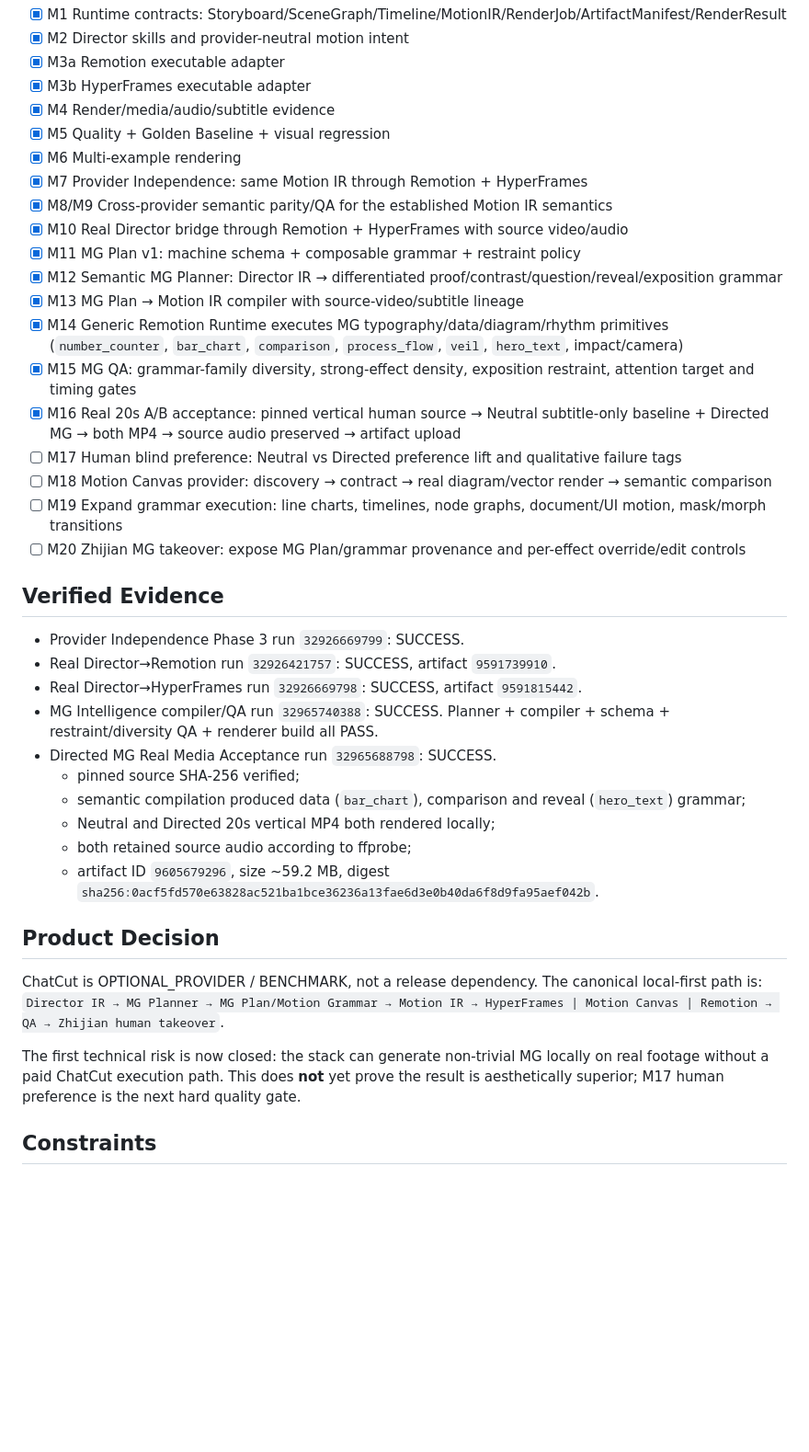
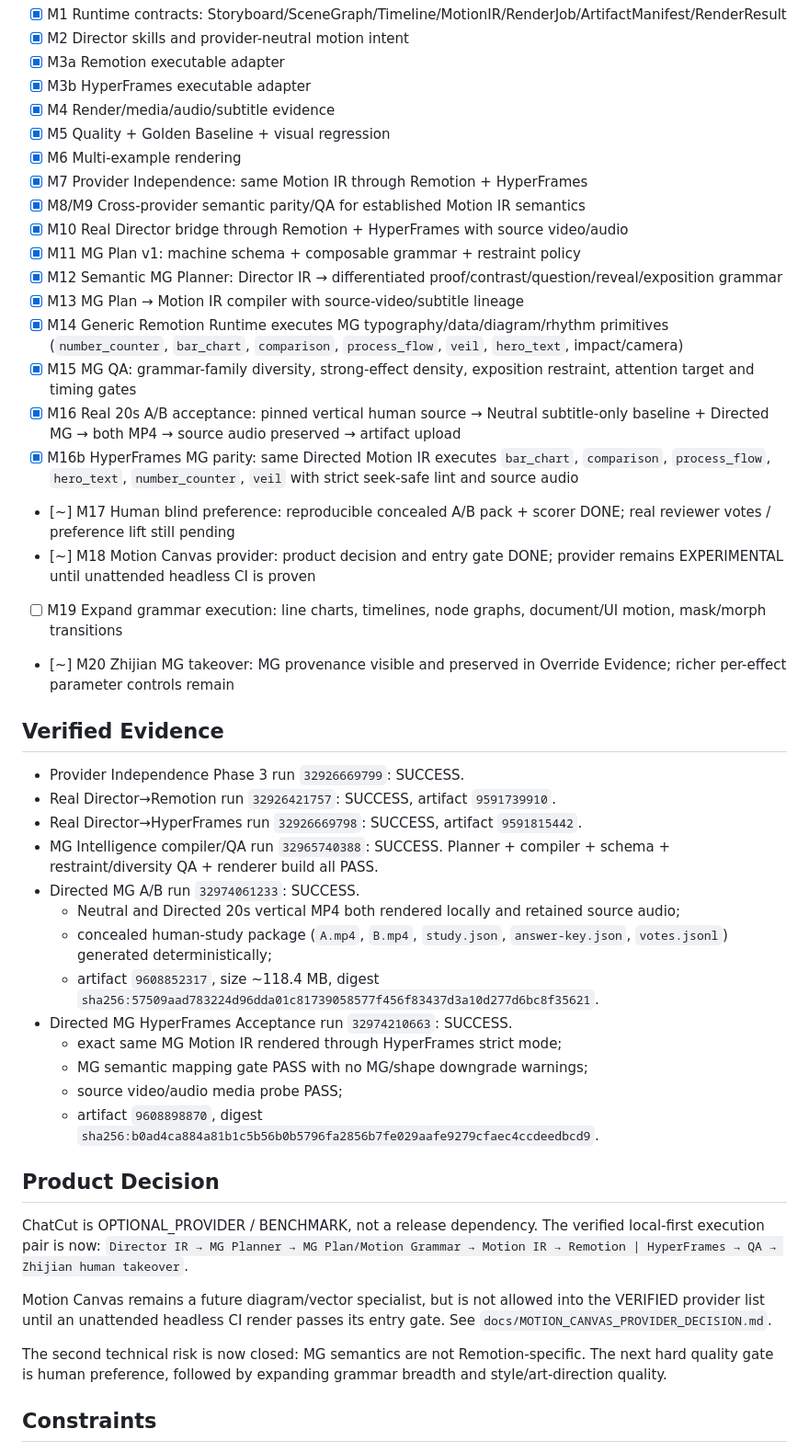
Before and after one commit to jaminliu89/motion-runtime-os, a Markdown page: docs/MASTER_TASK.md, the part around the change. Shown at 92% size. Rendered like a GitHub page; blank space fills up the shorter version.

Commit message:
docs(mg): close HyperFrames parity and blind-study packaging gates

```diff
--- a/docs/MASTER_TASK.md
+++ b/docs/MASTER_TASK.md
@@ -12,7 +12,7 @@
 - [x] M5 Quality + Golden Baseline + visual regression
 - [x] M6 Multi-example rendering
 - [x] M7 Provider Independence: same Motion IR through Remotion + HyperFrames
-- [x] M8/M9 Cross-provider semantic parity/QA for the established Motion IR semantics
+- [x] M8/M9 Cross-provider semantic parity/QA for established Motion IR semantics
 - [x] M10 Real Director bridge through Remotion + HyperFrames with source video/audio
 - [x] M11 MG Plan v1: machine schema + composable grammar + restraint policy
 - [x] M12 Semantic MG Planner: Director IR → differentiated proof/contrast/question/reveal/exposition grammar
@@ -20,28 +20,34 @@
 - [x] M14 Generic Remotion Runtime executes MG typography/data/diagram/rhythm primitives (`number_counter`, `bar_chart`, `comparison`, `process_flow`, `veil`, `hero_text`, impact/camera)
 - [x] M15 MG QA: grammar-family diversity, strong-effect density, exposition restraint, attention target and timing gates
 - [x] M16 Real 20s A/B acceptance: pinned vertical human source → Neutral subtitle-only baseline + Directed MG → both MP4 → source audio preserved → artifact upload
-- [ ] M17 Human blind preference: Neutral vs Directed preference lift and qualitative failure tags
-- [ ] M18 Motion Canvas provider: discovery → contract → real diagram/vector render → semantic comparison
+- [x] M16b HyperFrames MG parity: same Directed Motion IR executes `bar_chart`, `comparison`, `process_flow`, `hero_text`, `number_counter`, `veil` with strict seek-safe lint and source audio
+- [~] M17 Human blind preference: reproducible concealed A/B pack + scorer DONE; real reviewer votes / preference lift still pending
+- [~] M18 Motion Canvas provider: product decision and entry gate DONE; provider remains EXPERIMENTAL until unattended headless CI is proven
 - [ ] M19 Expand grammar execution: line charts, timelines, node graphs, document/UI motion, mask/morph transitions
-- [ ] M20 Zhijian MG takeover: expose MG Plan/grammar provenance and per-effect override/edit controls
+- [~] M20 Zhijian MG takeover: MG provenance visible and preserved in Override Evidence; richer per-effect parameter controls remain
 
 ## Verified Evidence
 - Provider Independence Phase 3 run `32926669799`: SUCCESS.
 - Real Director→Remotion run `32926421757`: SUCCESS, artifact `9591739910`.
 - Real Director→HyperFrames run `32926669798`: SUCCESS, artifact `9591815442`.
 - MG Intelligence compiler/QA run `32965740388`: SUCCESS. Planner + compiler + schema + restraint/diversity QA + renderer build all PASS.
-- Directed MG Real Media Acceptance run `32965688798`: SUCCESS.
-  - pinned source SHA-256 verified;
-  - semantic compilation produced data (`bar_chart`), comparison and reveal (`hero_text`) grammar;
-  - Neutral and Directed 20s vertical MP4 both rendered locally;
-  - both retained source audio according to ffprobe;
-  - artifact ID `9605679296`, size ~59.2 MB, digest `sha256:0acf5fd570e63828ac521ba1bce36236a13fae6d3e0b40da6f8d9fa95aef042b`.
+- Directed MG A/B run `32974061233`: SUCCESS.
+  - Neutral and Directed 20s vertical MP4 both rendered locally and retained source audio;
+  - concealed human-study package (`A.mp4`, `B.mp4`, `study.json`, `answer-key.json`, `votes.jsonl`) generated deterministically;
+  - artifact `9608852317`, size ~118.4 MB, digest `sha256:57509aad783224d96dda01c81739058577f456f83437d3a10d277d6bc8f35621`.
+- Directed MG HyperFrames Acceptance run `32974210663`: SUCCESS.
+  - exact same MG Motion IR rendered through HyperFrames strict mode;
+  - MG semantic mapping gate PASS with no MG/shape downgrade warnings;
+  - source video/audio media probe PASS;
+  - artifact `9608898870`, digest `sha256:b0ad4ca884a81b1c5b56b0b5796fa2856b7fe029aafe9279cfaec4ccdeedbcd9`.
 
 ## Product Decision
-ChatCut is OPTIONAL_PROVIDER / BENCHMARK, not a release dependency. The canonical local-first path is:
-`Director IR → MG Planner → MG Plan/Motion Grammar → Motion IR → HyperFrames | Motion Canvas | Remotion → QA → Zhijian human takeover`.
+ChatCut is OPTIONAL_PROVIDER / BENCHMARK, not a release dependency. The verified local-first execution pair is now:
+`Director IR → MG Planner → MG Plan/Motion Grammar → Motion IR → Remotion | HyperFrames → QA → Zhijian human takeover`.
 
-The first technical risk is now closed: the stack can generate non-trivial MG locally on real footage without a paid ChatCut execution path. This does **not** yet prove the result is aesthetically superior; M17 human preference is the next hard quality gate.
+Motion Canvas remains a future diagram/vector specialist, but is not allowed into the VERIFIED provider list until an unattended headless CI render passes its entry gate. See `docs/MOTION_CANVAS_PROVIDER_DECISION.md`.
+
+The second technical risk is now closed: MG semantics are not Remotion-specific. The next hard quality gate is human preference, followed by expanding grammar breadth and style/art-direction quality.
 
 ## Constraints
 - Renderer/provider never owns narrative meaning.
```
